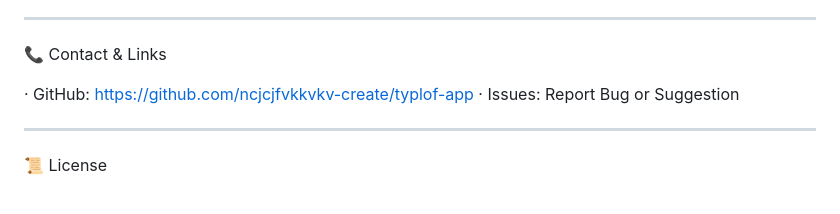
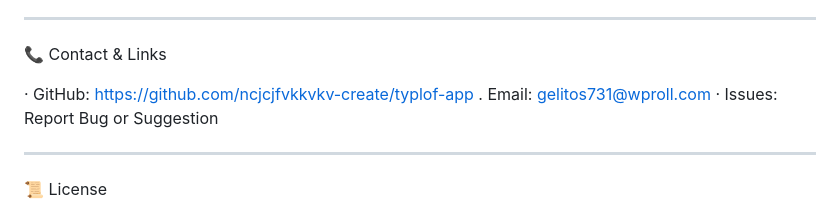
Before and after one commit to ncjcjfvkkvkv-create/typlof-app, a Markdown page: README.md, the part around the change. Rendered like a GitHub page.

```diff
--- a/README.md
+++ b/README.md
@@ -227,6 +227,7 @@ The project includes 4 professional chart types:
 📞 Contact & Links
 
 · GitHub: https://github.com/ncjcjfvkkvkv-create/typlof-app
+. Email: gelitos731@wproll.com
 · Issues: Report Bug or Suggestion
 
 ---
```
